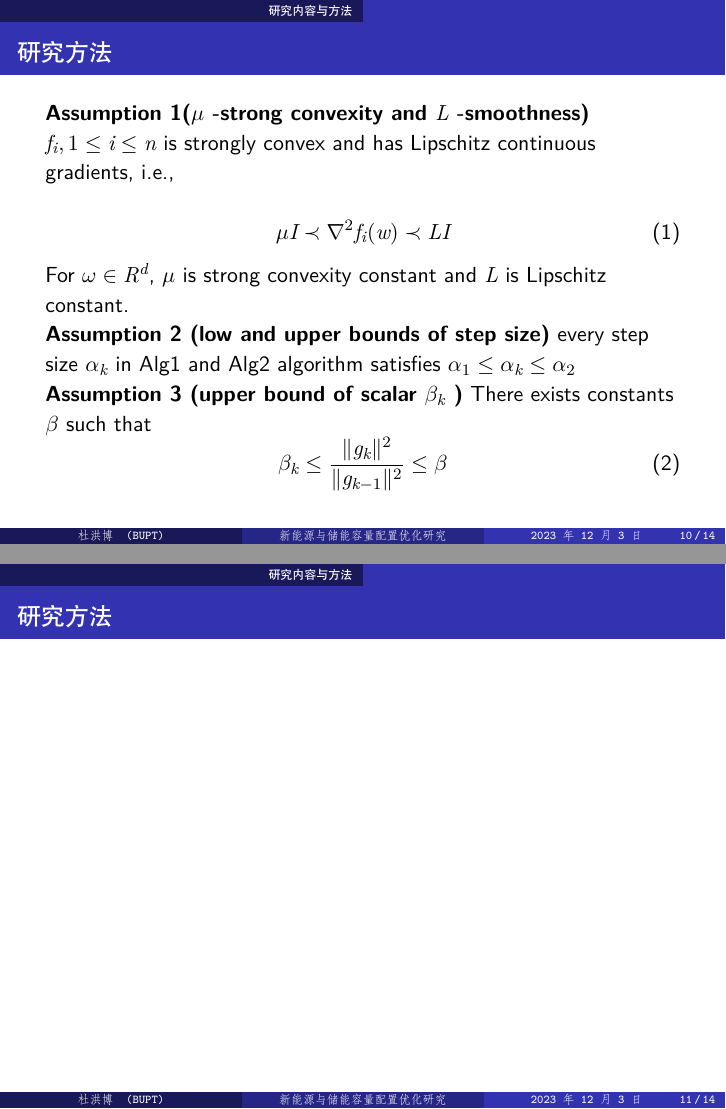
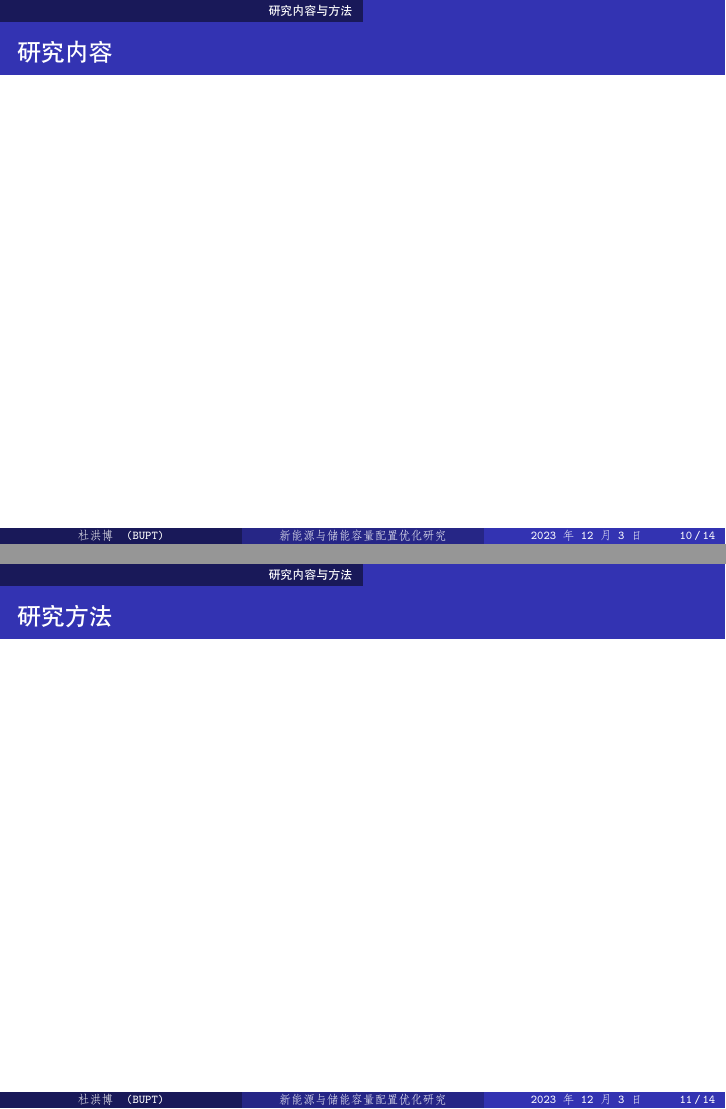
Before and after one commit to KalosD/MIBLP-report, LaTeX slides (presentation_1.tex): pages 10 and 11 of 14, joined at a grey line. Compiled offline with XeLaTeX.

Commit message:
update tex

```diff
--- a/presentation_1.tex
+++ b/presentation_1.tex
@@ -111,20 +108,8 @@
 \section{研究内容与方法}
 
 \begin{frame}
-		\frametitle{研究方法}
-	\textbf{Assumption 1($\mu$ -strong convexity and $L$  -smoothness)}  $f_i,1 \leq i \leq n$ is strongly convex and has Lipschitz continuous gradients, i.e.,
+		\frametitle{研究内容}
 
-	\begin{equation}
-		\mu I \prec \nabla^2 f_i(w)\prec LI
-		\label{4:assumptinon_1}
-	\end{equation}
-	For $\omega \in R^d$, $\mu$ is strong convexity constant and $L$ is Lipschitz constant.\\
-	\textbf{Assumption 2 (low and upper bounds of step size)} every step size $\alpha_k$  in Alg1 and Alg2 algorithm satisfies  $\alpha_1 \leq \alpha_k \leq \alpha_2$\\
-	\textbf{Assumption 3 (upper bound of scalar $\beta_k$ )} There exists constants $\beta$  such that
-	\begin{equation}
-		\beta_k \leq \frac{\|g_k\|^2}{\|g_{k-1}\|^2} \leq \beta
-		\label{4:assumption_3}
-	\end{equation}
 \end{frame}
 
 \begin{frame}
```
Also changed, not shown: presentation_1.pdf, presentation_1.tex (20 more changed lines).
